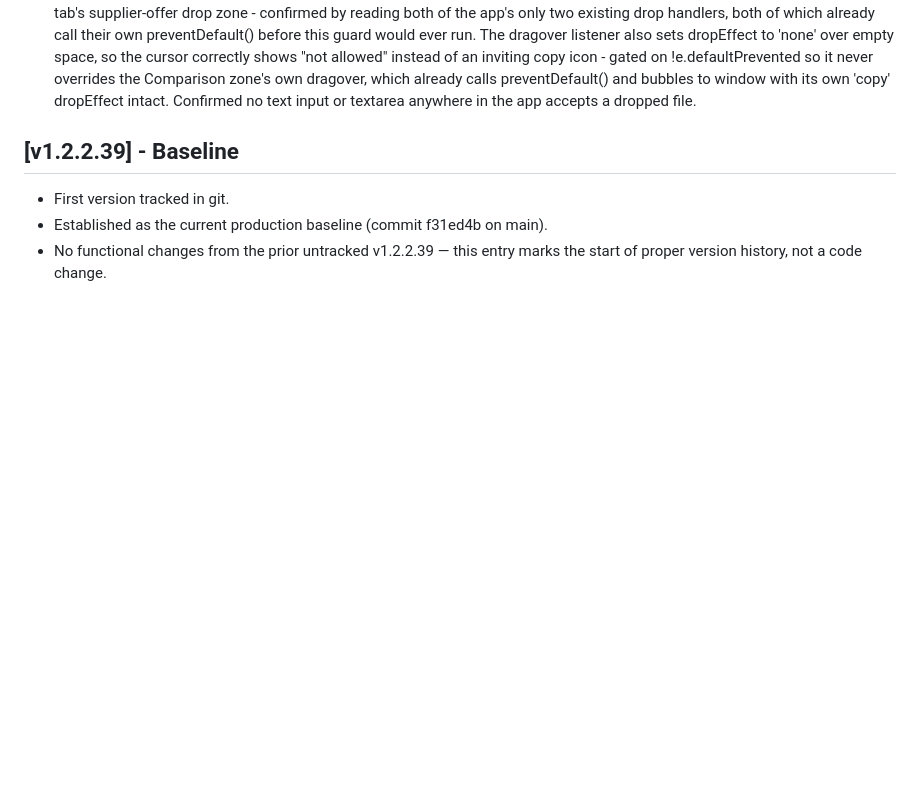
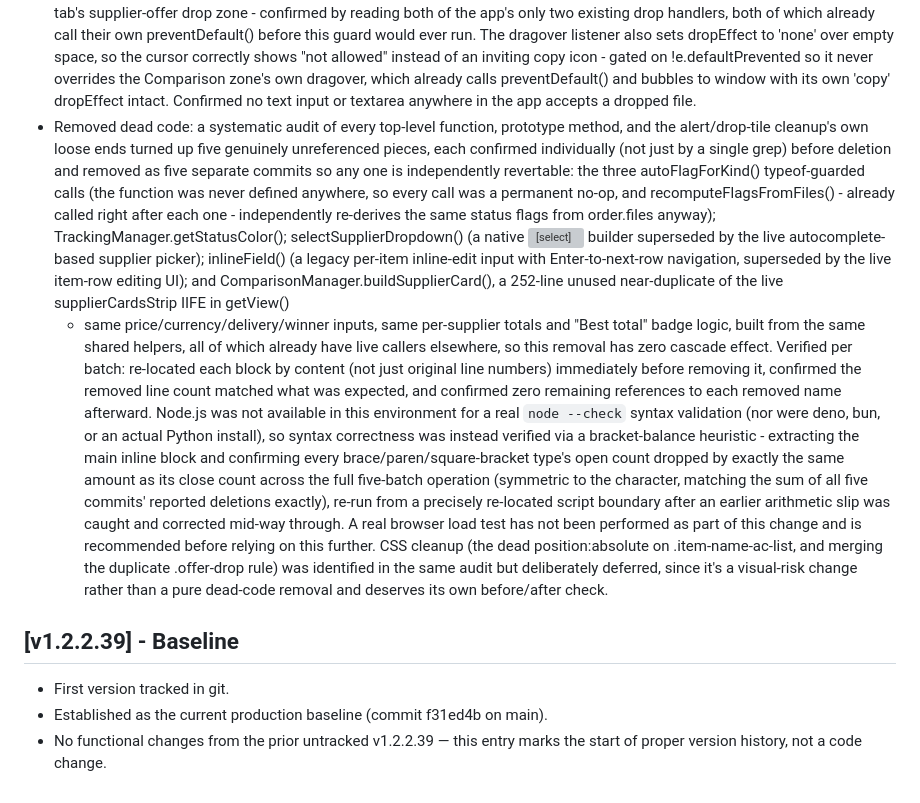
Before and after one commit to kmkz3alex/alexhub, a Markdown page: CHANGELOG.md, the part around the change. GitHub-like rendering; blank space fills up the shorter version; grey boxes are pictures that could not be loaded.

Commit message:
Update CHANGELOG for dead-code removal (5 batches)
Co-Authored-By: Claude Sonnet 5 <noreply@anthropic.com>

```diff
--- a/CHANGELOG.md
+++ b/CHANGELOG.md
@@ -771,6 +771,44 @@ All notable changes to the Procurement Tool will be documented here.
   Comparison zone's own dragover, which already calls preventDefault()
   and bubbles to window with its own 'copy' dropEffect intact. Confirmed
   no text input or textarea anywhere in the app accepts a dropped file.
+- Removed dead code: a systematic audit of every top-level function,
+  prototype method, and the alert/drop-tile cleanup's own loose ends
+  turned up five genuinely unreferenced pieces, each confirmed
+  individually (not just by a single grep) before deletion and removed
+  as five separate commits so any one is independently revertable:
+  the three autoFlagForKind() typeof-guarded calls (the function was
+  never defined anywhere, so every call was a permanent no-op, and
+  recomputeFlagsFromFiles() - already called right after each one -
+  independently re-derives the same status flags from order.files
+  anyway); TrackingManager.getStatusColor(); selectSupplierDropdown()
+  (a native <select> builder superseded by the live autocomplete-based
+  supplier picker); inlineField() (a legacy per-item inline-edit input
+  with Enter-to-next-row navigation, superseded by the live item-row
+  editing UI); and ComparisonManager.buildSupplierCard(), a 252-line
+  unused near-duplicate of the live supplierCardsStrip IIFE in getView()
+  - same price/currency/delivery/winner inputs, same per-supplier
+  totals and "Best total" badge logic, built from the same shared
+  helpers, all of which already have live callers elsewhere, so this
+  removal has zero cascade effect. Verified per batch: re-located each
+  block by content (not just original line numbers) immediately before
+  removing it, confirmed the removed line count matched what was
+  expected, and confirmed zero remaining references to each removed
+  name afterward. Node.js was not available in this environment for a
+  real `node --check` syntax validation (nor were deno, bun, or an
+  actual Python install), so syntax correctness was instead verified
+  via a bracket-balance heuristic - extracting the main inline <script>
+  block and confirming every brace/paren/square-bracket type's open
+  count dropped by exactly the same amount as its close count across
+  the full five-batch operation (symmetric to the character, matching
+  the sum of all five commits' reported deletions exactly), re-run from
+  a precisely re-located script boundary after an earlier arithmetic
+  slip was caught and corrected mid-way through. A real browser load
+  test has not been performed as part of this change and is recommended
+  before relying on this further. CSS cleanup
+  (the dead position:absolute on .item-name-ac-list, and merging the
+  duplicate .offer-drop rule) was identified in the same audit but
+  deliberately deferred, since it's a visual-risk change rather than a
+  pure dead-code removal and deserves its own before/after check.
 
 ## [v1.2.2.39] - Baseline
 - First version tracked in git.
```
